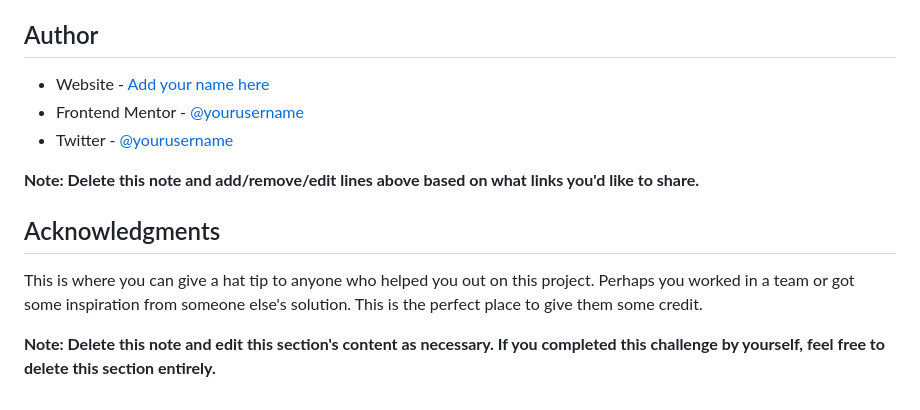
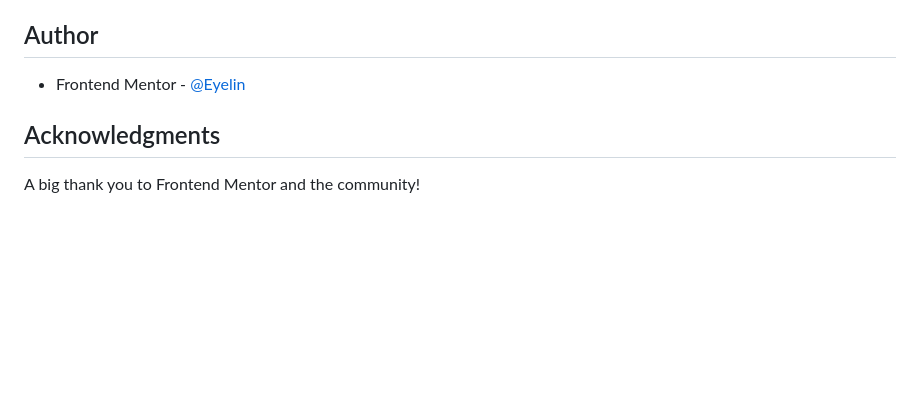
Before and after one commit to Eyelin/QR-code-component, a Markdown page: README-template.md, the part around the change printed below. Drawn GitHub-style; blank space fills up the shorter version.

```diff
--- a/README-template.md
+++ b/README-template.md
@@ -90,14 +82,8 @@ Use this section to outline areas that you want to continue focusing on in futur
 
 ## Author
 
-- Website - [Add your name here](https://www.your-site.com)
-- Frontend Mentor - [@yourusername](https://www.frontendmentor.io/profile/yourusername)
-- Twitter - [@yourusername](https://www.twitter.com/yourusername)
-
-**Note: Delete this note and add/remove/edit lines above based on what links you'd like to share.**
+- Frontend Mentor - [@Eyelin](https://www.frontendmentor.io/profile/eyelin)
 
 ## Acknowledgments
 
-This is where you can give a hat tip to anyone who helped you out on this project. Perhaps you worked in a team or got some inspiration from someone else's solution. This is the perfect place to give them some credit.
-
-**Note: Delete this note and edit this section's content as necessary. If you completed this challenge by yourself, feel free to delete this section entirely.**
+A big thank you to Frontend Mentor and the community!
```
Also changed, not shown: other parts of README-template.md (+11 -19 lines), images/screenshot.png (added), 3 other files.
